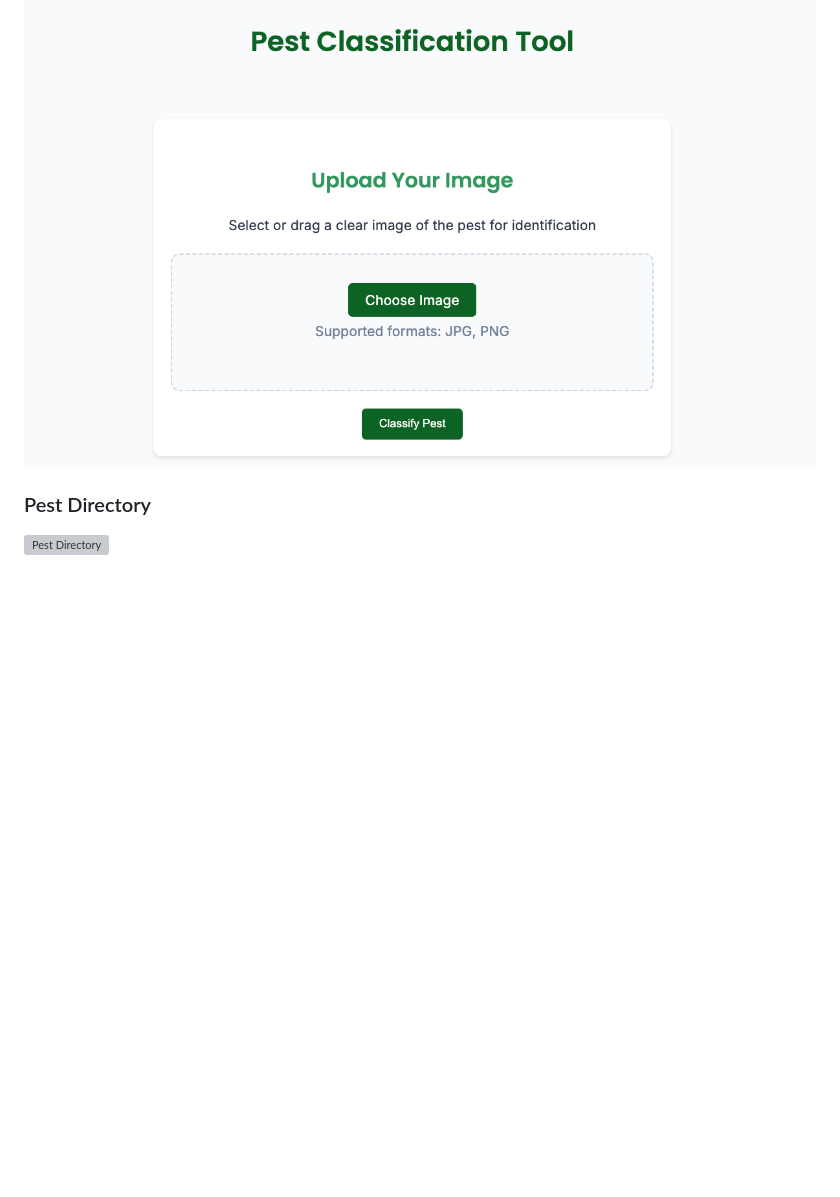
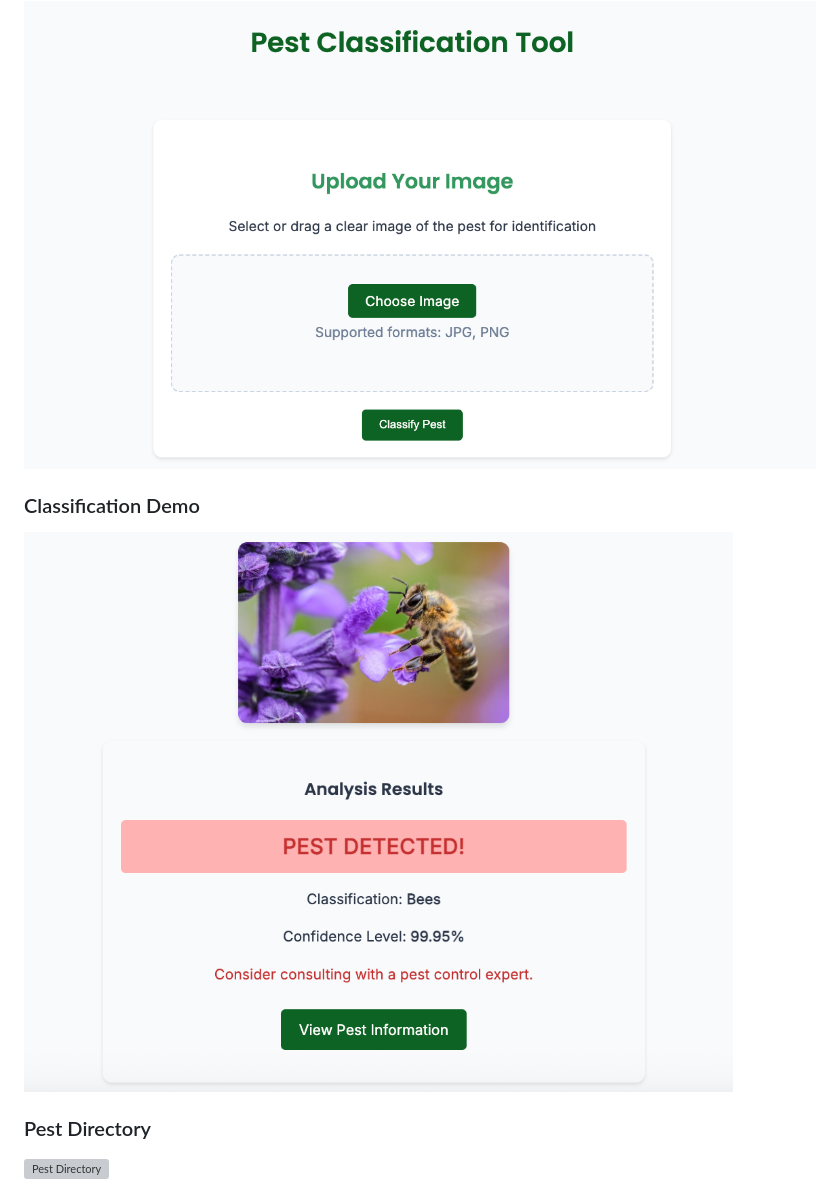
Before and after one commit to GoosieGav/PestHub, a Markdown page: README.md, the part around the change. GitHub-like rendering; blank space fills up the shorter version; grey boxes are pictures that could not be loaded.

```diff
--- a/README.md
+++ b/README.md
@@ -9,6 +9,9 @@ PEST-Hub is an advanced web application that uses deep learning to identify and
 
 ### Classification Tool
 <img src="readMeImages/ClassificationDemo.png" alt="Classification Interface" width="800"/>
+
+### Classification Demo
+<img src="readMeImages/DetectionExample.png" alt="Pest Classification Example" width="800"/>
 
 ### Pest Directory
 <img src="readMeImages/PestDirectory.png" alt="Pest Directory" width="800"/>
```
